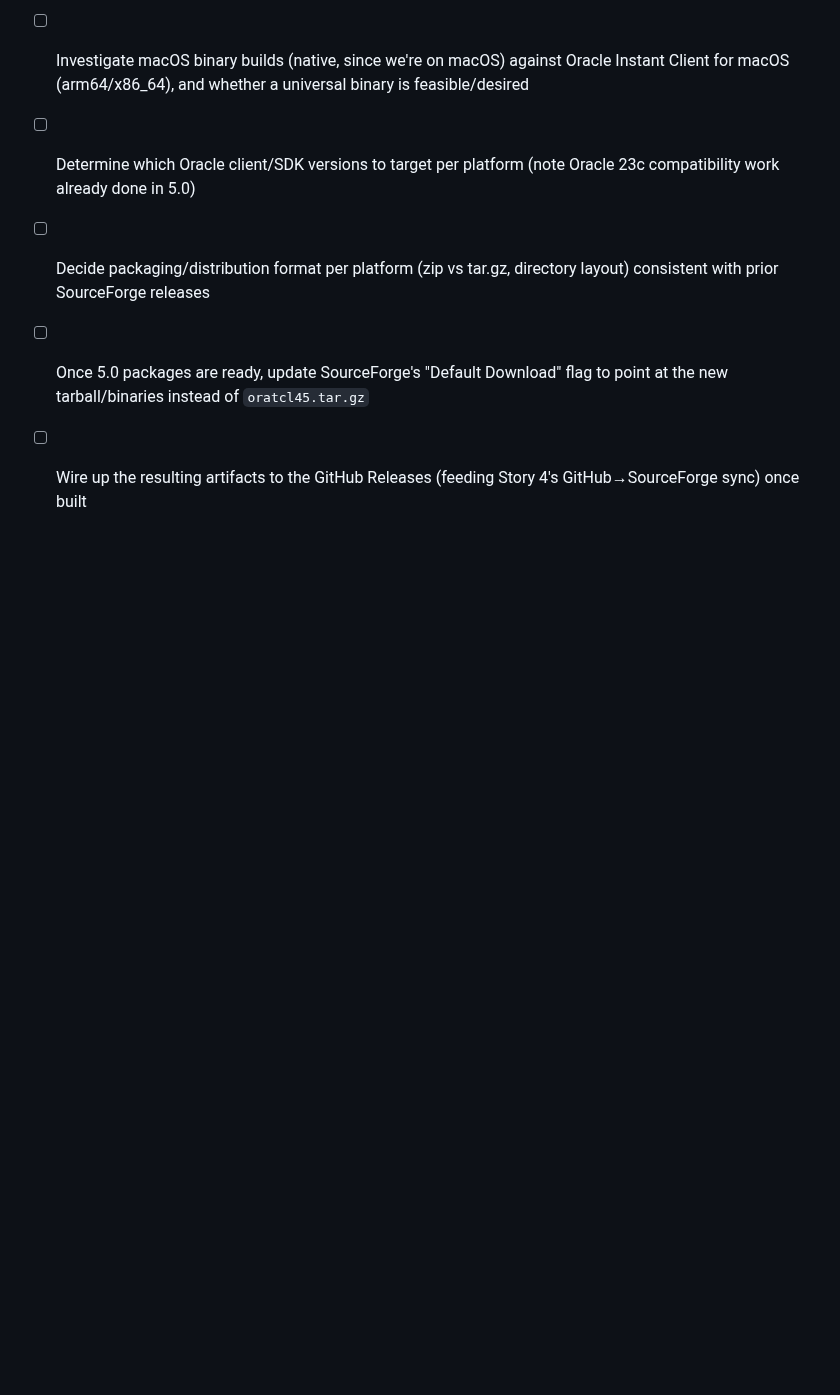
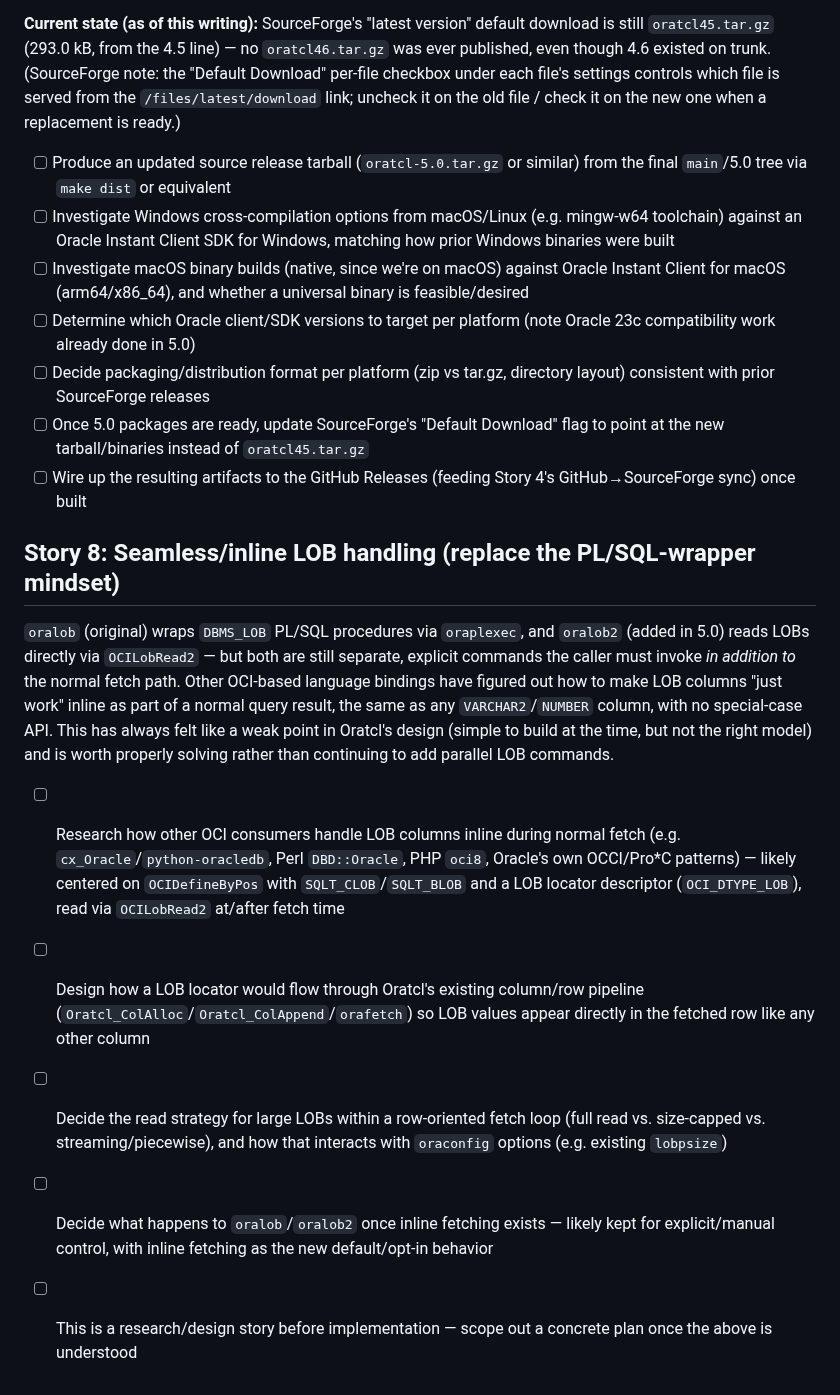
Before and after one commit to toddhelfter/oratcl-sourceforge, a Markdown page: TODO.md, the part around the change. GitHub-like rendering; blank space fills up the shorter version.

Commit message:
add Story 8: research seamless/inline LOB handling
oralob wraps DBMS_LOB PL/SQL, oralob2 uses OCILobRead2 directly, but
both are still separate commands from the normal fetch path. Track
researching how other OCI consumers make LOB columns inline/transparent
in query results, as a replacement design direction.

Co-authored-by: Copilot <223556219+Copilot@users.noreply.github.com>

```diff
--- a/TODO.md
+++ b/TODO.md
@@ -82,3 +82,29 @@ SourceForge downloads need updating: a fresh source `tar.gz` plus new prebuilt b
 - [ ] Decide packaging/distribution format per platform (zip vs tar.gz, directory layout) consistent with prior SourceForge releases
 - [ ] Once 5.0 packages are ready, update SourceForge's "Default Download" flag to point at the new tarball/binaries instead of `oratcl45.tar.gz`
 - [ ] Wire up the resulting artifacts to the GitHub Releases (feeding Story 4's GitHub→SourceForge sync) once built
+
+## Story 8: Seamless/inline LOB handling (replace the PL/SQL-wrapper mindset)
+
+`oralob` (original) wraps `DBMS_LOB` PL/SQL procedures via `oraplexec`, and `oralob2`
+(added in 5.0) reads LOBs directly via `OCILobRead2` — but both are still separate,
+explicit commands the caller must invoke *in addition to* the normal fetch path. Other
+OCI-based language bindings have figured out how to make LOB columns "just work" inline
+as part of a normal query result, the same as any `VARCHAR2`/`NUMBER` column, with no
+special-case API. This has always felt like a weak point in Oratcl's design (simple to
+build at the time, but not the right model) and is worth properly solving rather than
+continuing to add parallel LOB commands.
+
+- [ ] Research how other OCI consumers handle LOB columns inline during normal fetch (e.g.
+  `cx_Oracle`/`python-oracledb`, Perl `DBD::Oracle`, PHP `oci8`, Oracle's own OCCI/Pro*C
+  patterns) — likely centered on `OCIDefineByPos` with `SQLT_CLOB`/`SQLT_BLOB` and a LOB
+  locator descriptor (`OCI_DTYPE_LOB`), read via `OCILobRead2` at/after fetch time
+- [ ] Design how a LOB locator would flow through Oratcl's existing column/row pipeline
+  (`Oratcl_ColAlloc`/`Oratcl_ColAppend`/`orafetch`) so LOB values appear directly in the
+  fetched row like any other column
+- [ ] Decide the read strategy for large LOBs within a row-oriented fetch loop (full read
+  vs. size-capped vs. streaming/piecewise), and how that interacts with `oraconfig`
+  options (e.g. existing `lobpsize`)
+- [ ] Decide what happens to `oralob`/`oralob2` once inline fetching exists — likely kept
+  for explicit/manual control, with inline fetching as the new default/opt-in behavior
+- [ ] This is a research/design story before implementation — scope out a concrete plan
+  once the above is understood
```
